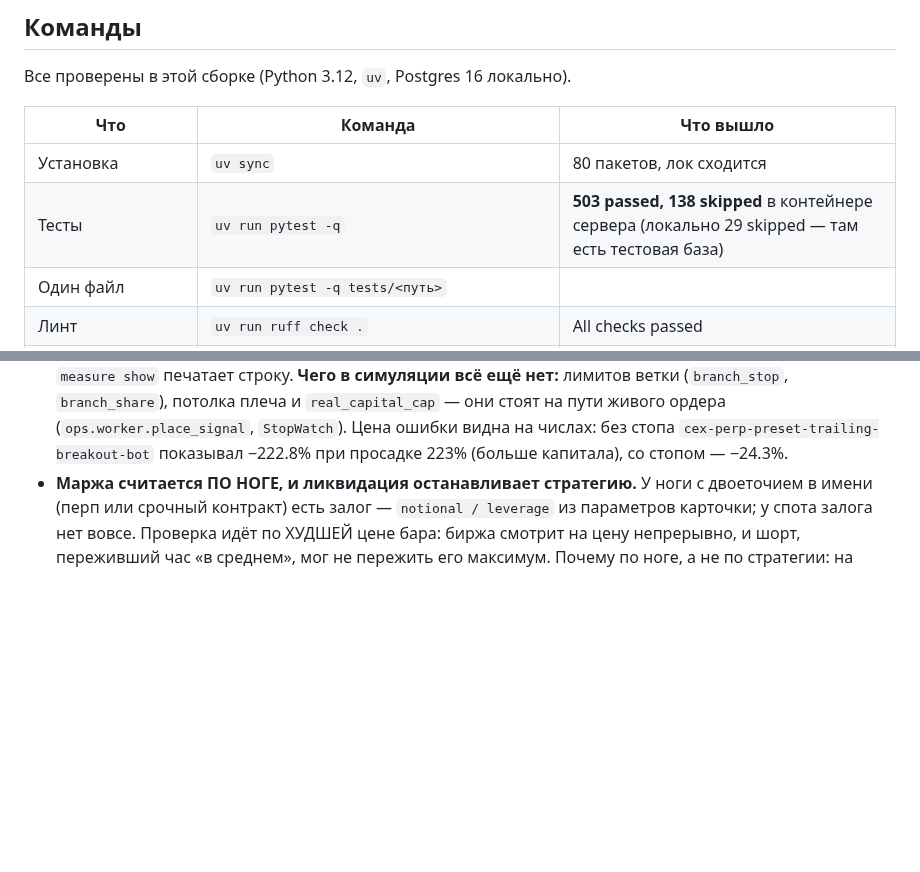
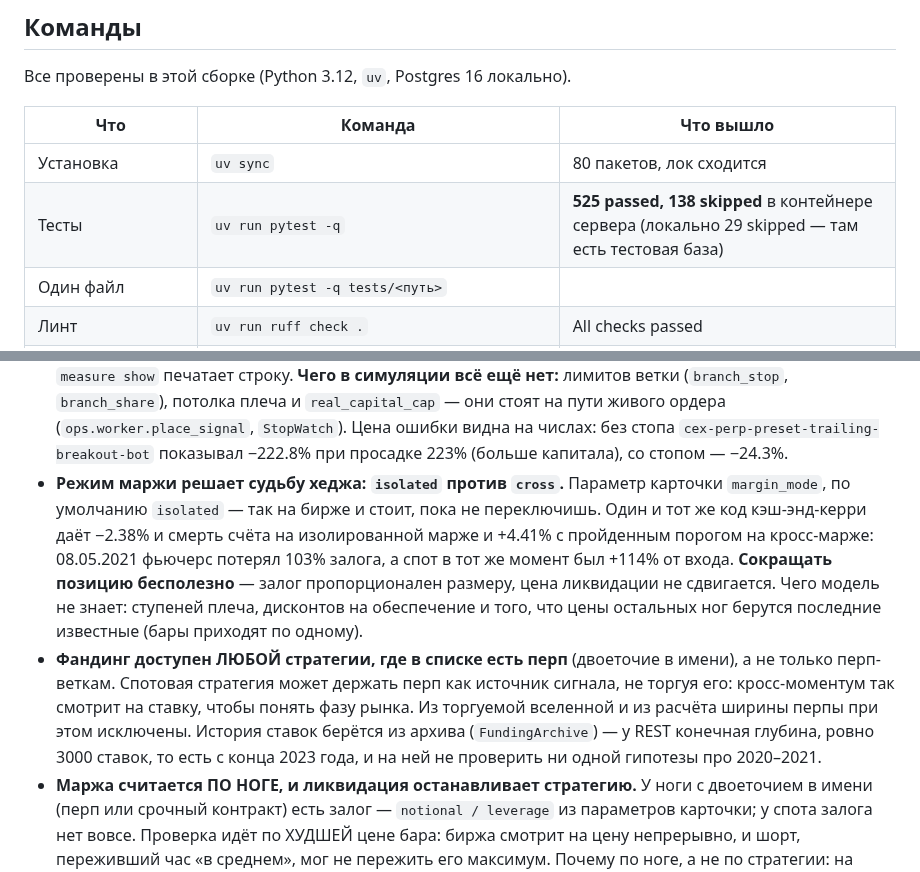
Before and after one commit to Aleksandr-Sit/crypto-trading-lab, a Markdown page: CLAUDE.md, 2 parts joined by grey strips. Rendered like a GitHub page; blank space fills up the shorter version.

Commit message:
Карта проекта: режим маржи и фандинг для любой стратегии
Co-Authored-By: Claude Opus 5 (1M context) <noreply@anthropic.com>

```diff
--- a/CLAUDE.md
+++ b/CLAUDE.md
@@ -12,7 +12,7 @@
 | Что | Команда | Что вышло |
 |---|---|---|
 | Установка | `uv sync` | 80 пакетов, лок сходится |
-| Тесты | `uv run pytest -q` | **503 passed, 138 skipped** в контейнере сервера (локально 29 skipped — там есть тестовая база) |
+| Тесты | `uv run pytest -q` | **525 passed, 138 skipped** в контейнере сервера (локально 29 skipped — там есть тестовая база) |
 | Один файл | `uv run pytest -q tests/<путь>` | |
 | Линт | `uv run ruff check .` | All checks passed |
 | Миграции | `uv run alembic upgrade head` | голова `0011`, одна |
@@ -259,6 +259,20 @@ docker compose -f deploy/docker-compose.yml run --rm --no-deps \
   они стоят на пути живого ордера (`ops.worker.place_signal`, `StopWatch`).
   Цена ошибки видна на числах: без стопа `cex-perp-preset-trailing-breakout-bot` показывал
   −222.8% при просадке 223% (больше капитала), со стопом — −24.3%.
+- **Режим маржи решает судьбу хеджа: `isolated` против `cross`.** Параметр карточки
+  `margin_mode`, по умолчанию `isolated` — так на бирже и стоит, пока не переключишь.
+  Один и тот же код кэш-энд-керри даёт −2.38% и смерть счёта на изолированной марже и
+  +4.41% с пройденным порогом на кросс-марже: 08.05.2021 фьючерс потерял 103% залога,
+  а спот в тот же момент был +114% от входа. **Сокращать позицию бесполезно** — залог
+  пропорционален размеру, цена ликвидации не сдвигается. Чего модель не знает: ступеней
+  плеча, дисконтов на обеспечение и того, что цены остальных ног берутся последние
+  известные (бары приходят по одному).
+- **Фандинг доступен ЛЮБОЙ стратегии, где в списке есть перп** (двоеточие в имени), а не
+  только перп-веткам. Спотовая стратегия может держать перп как источник сигнала, не
+  торгуя его: кросс-моментум так смотрит на ставку, чтобы понять фазу рынка. Из торгуемой
+  вселенной и из расчёта ширины перпы при этом исключены. История ставок берётся из
+  архива (`FundingArchive`) — у REST конечная глубина, ровно 3000 ставок, то есть с конца
+  2023 года, и на ней не проверить ни одной гипотезы про 2020–2021.
 - **Маржа считается ПО НОГЕ, и ликвидация останавливает стратегию.** У ноги с двоеточием
   в имени (перп или срочный контракт) есть залог — `notional / leverage` из параметров
   карточки; у спота залога нет вовсе. Проверка идёт по ХУДШЕЙ цене бара: биржа смотрит на
```
